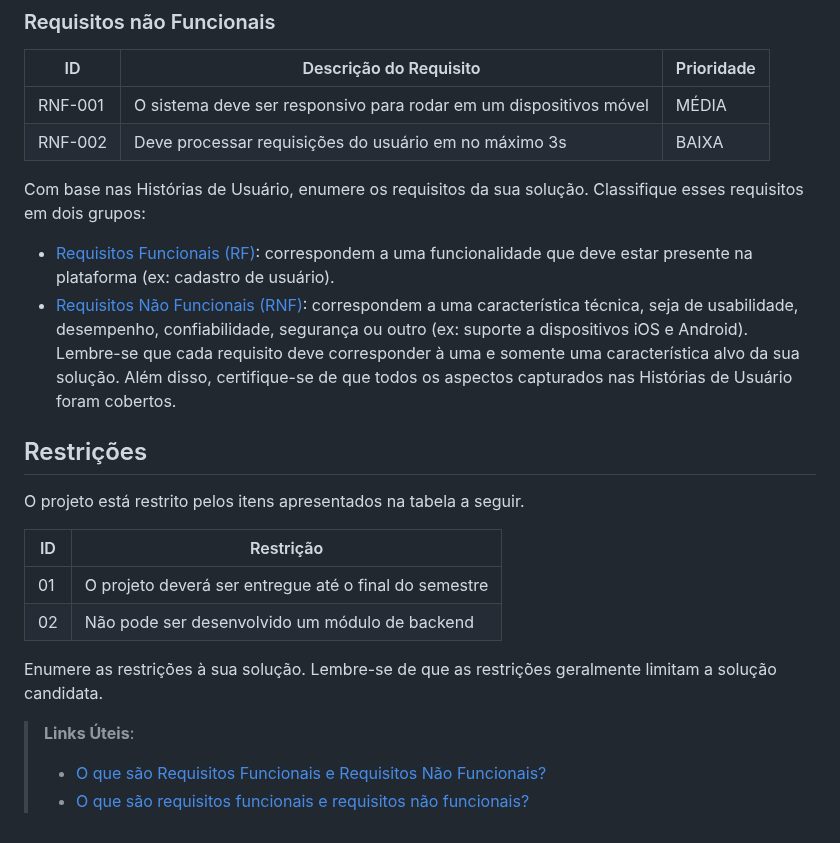
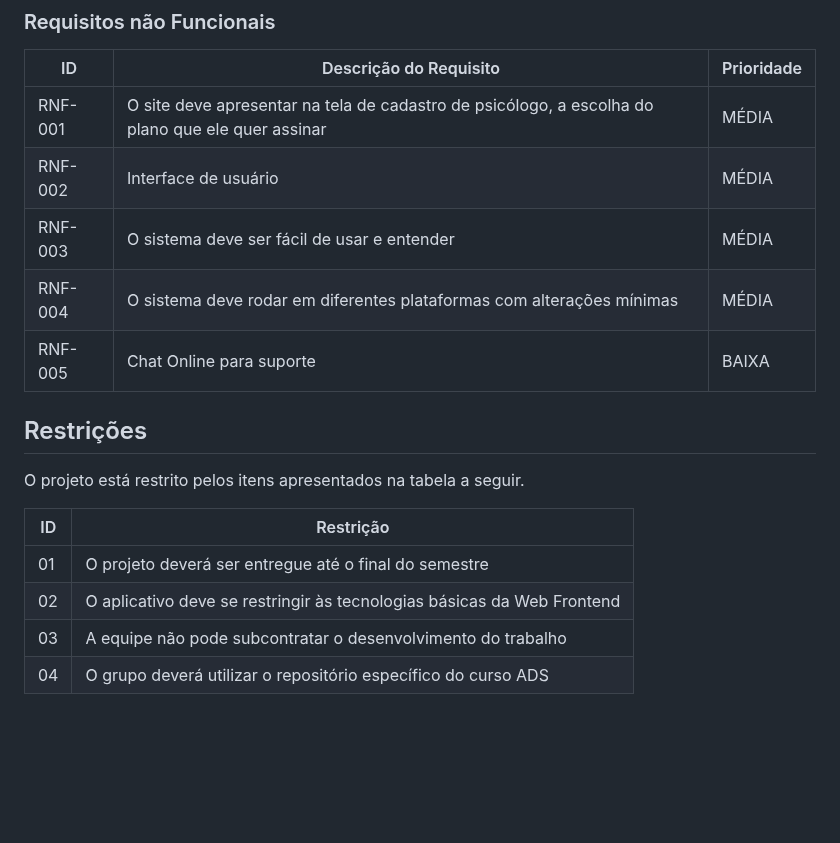
Before and after one commit to ICEI-PUC-Minas-PMV-ADS/pmv-ads-2023-1-e1-proj-web-t7-tsf, a Markdown page: docs/02-Especificação do Projeto.md, the part around one of its changes. GitHub-like rendering; blank space fills up the shorter version.

```diff
--- a/docs/02-Especificação do Projeto.md
+++ b/docs/02-Especificação do Projeto.md
@@ -55,37 +50,21 @@ As tabelas que se seguem apresentam os requisitos funcionais e não funcionais q
 ### Requisitos não Funcionais
 
 |ID     | Descrição do Requisito  |Prioridade |
-|-------|-------------------------|----|
-|RNF-001| O sistema deve ser responsivo para rodar em um dispositivos móvel | MÉDIA |
-|RNF-002| Deve processar requisições do usuário em no máximo 3s |  BAIXA |
+|-------|-------------------------------------------------------------------|-------|
+|RNF-001| O site deve apresentar na tela de cadastro de psicólogo, a escolha do plano que ele quer assinar          | MÉDIA |
+|RNF-002| Interface de usuário                                              | MÉDIA |
+|RNF-003| O sistema deve ser fácil de usar e entender                       | MÉDIA |
+|RNF-004| O sistema deve rodar em diferentes plataformas com alterações mínimas    | MÉDIA |
+|RNF-005| Chat Online para suporte                                          | BAIXA |
 
-Com base nas Histórias de Usuário, enumere os requisitos da sua solução. Classifique esses requisitos em dois grupos:
-
-- [Requisitos Funcionais
- (RF)](https://pt.wikipedia.org/wiki/Requisito_funcional):
- correspondem a uma funcionalidade que deve estar presente na
-  plataforma (ex: cadastro de usuário).
-- [Requisitos Não Funcionais
-  (RNF)](https://pt.wikipedia.org/wiki/Requisito_n%C3%A3o_funcional):
-  correspondem a uma característica técnica, seja de usabilidade,
-  desempenho, confiabilidade, segurança ou outro (ex: suporte a
-  dispositivos iOS e Android).
-Lembre-se que cada requisito deve corresponder à uma e somente uma
-característica alvo da sua solução. Além disso, certifique-se de que
-todos os aspectos capturados nas Histórias de Usuário foram cobertos.
 
 ## Restrições
 
 O projeto está restrito pelos itens apresentados na tabela a seguir.
 
-|ID| Restrição                                             |
-|--|-------------------------------------------------------|
-|01| O projeto deverá ser entregue até o final do semestre |
-|02| Não pode ser desenvolvido um módulo de backend        |
-
-
-Enumere as restrições à sua solução. Lembre-se de que as restrições geralmente limitam a solução candidata.
-
-> **Links Úteis**:
-> - [O que são Requisitos Funcionais e Requisitos Não Funcionais?](https://codificar.com.br/requisitos-funcionais-nao-funcionais/)
-> - [O que são requisitos funcionais e requisitos não funcionais?](https://analisederequisitos.com.br/requisitos-funcionais-e-requisitos-nao-funcionais-o-que-sao/)
+|ID| Restrição                                                                     |
+|--|-------------------------------------------------------------------------------|
+|01| O projeto deverá ser entregue até o final do semestre                         |
+|02| O aplicativo deve se restringir às tecnologias básicas da Web Frontend        |
+|03| A equipe não pode subcontratar o desenvolvimento do trabalho                  |
+|04| O grupo deverá utilizar o repositório específico do curso ADS                 |
```
Also changed, not shown: other parts of docs/02-Especificação do Projeto.md (+22 -27 lines).
